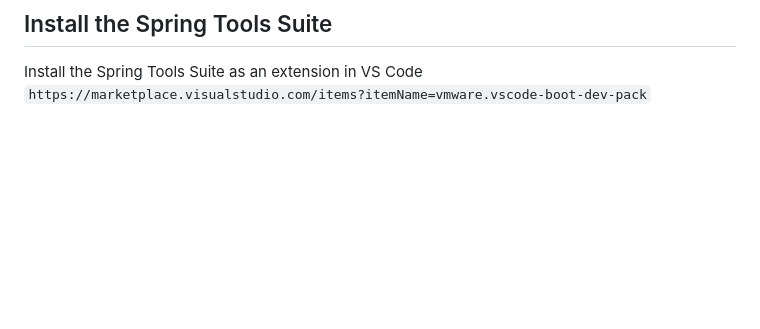
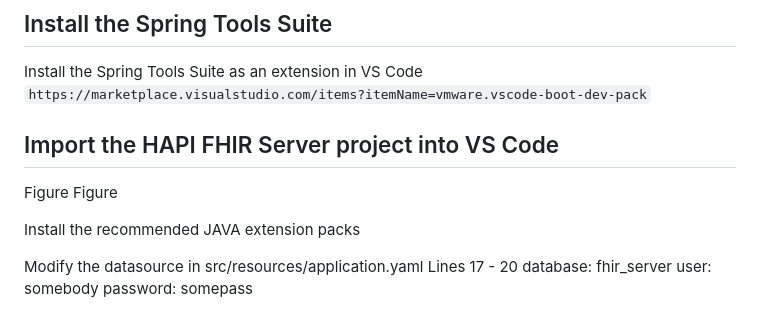
Before and after one commit to rafamayo/Workshop-UPNA-2024, a Markdown page: Setup_scenario_1.md, the part around the change. Rendered like a GitHub page; blank space fills up the shorter version.

```diff
--- a/Setup_scenario_1.md
+++ b/Setup_scenario_1.md
@@ -130,3 +130,15 @@ You can go right ahead and tell Amarok to use postgresql to store its music cata
 
 ## Install the Spring Tools Suite
 Install the Spring Tools Suite as an extension in VS Code `https://marketplace.visualstudio.com/items?itemName=vmware.vscode-boot-dev-pack`
+
+## Import the HAPI FHIR Server project into VS Code
+Figure
+Figure
+
+Install the recommended JAVA extension packs
+
+Modify the datasource in src/resources/application.yaml
+Lines 17 - 20
+database: fhir_server
+user: somebody
+password: somepass
```
